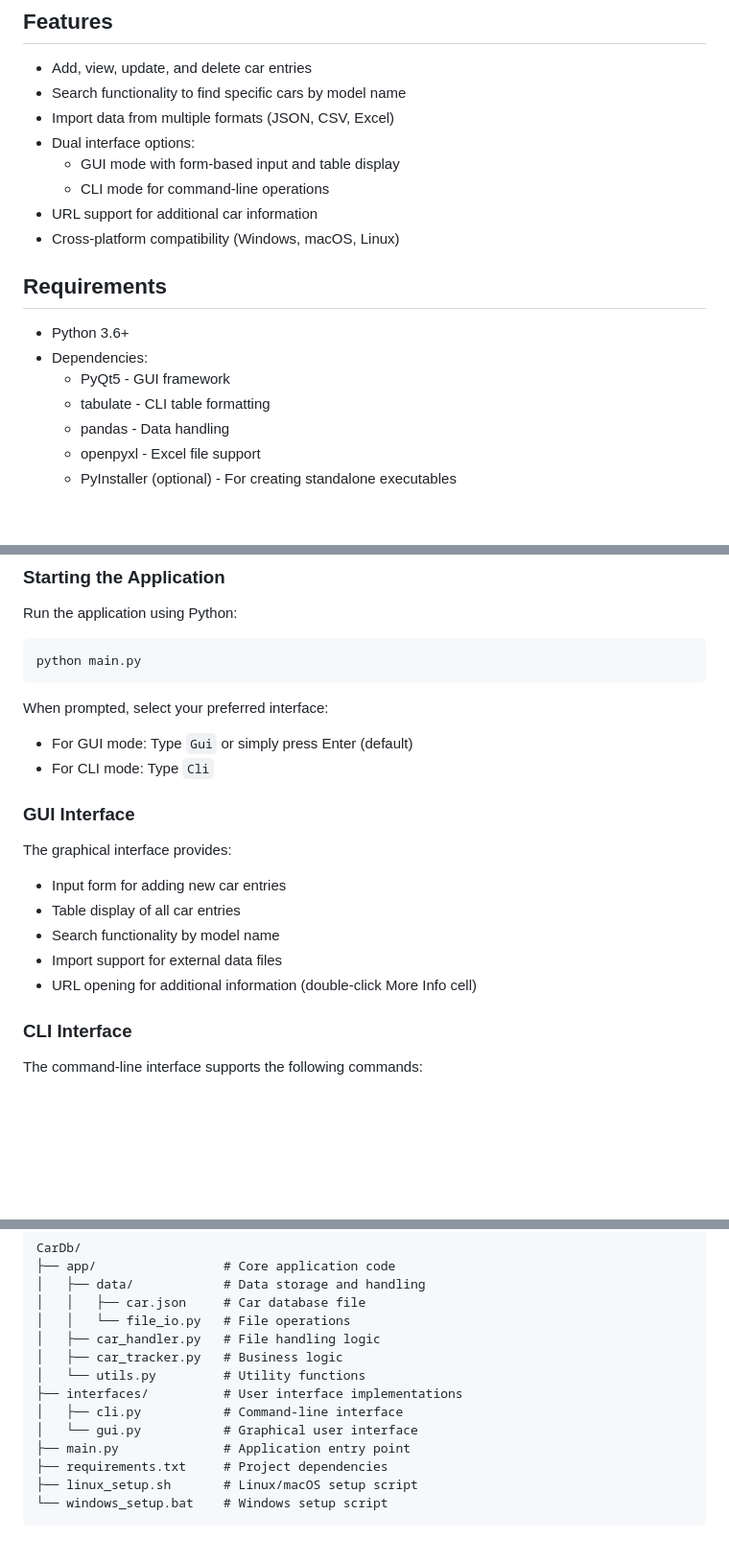
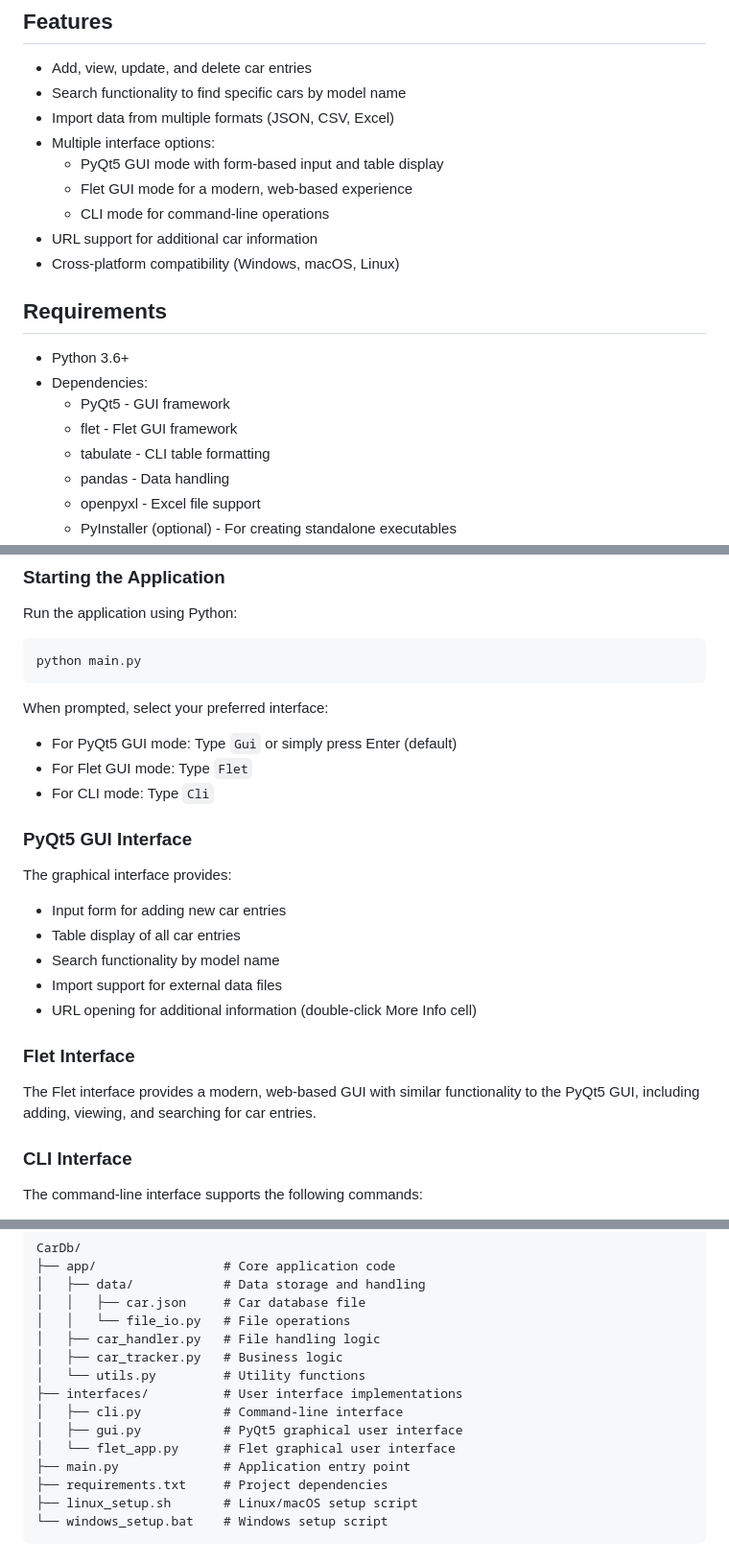
Before and after one commit to nikitasmen/CarDb, a Markdown page: README.md, 3 parts joined by grey strips. Shown at 96% size. Drawn GitHub-style; blank space fills up the shorter version.

Commit message:
feat(docs): update README to include Flet interface and dependencies

````diff
--- a/README.md
+++ b/README.md
@@ -9,8 +9,9 @@ A CRUD application for managing your miniature car collection. Track details abo
 - Add, view, update, and delete car entries
 - Search functionality to find specific cars by model name
 - Import data from multiple formats (JSON, CSV, Excel)
-- Dual interface options:
-  - GUI mode with form-based input and table display
+- Multiple interface options:
+  - PyQt5 GUI mode with form-based input and table display
+  - Flet GUI mode for a modern, web-based experience
   - CLI mode for command-line operations
 - URL support for additional car information
 - Cross-platform compatibility (Windows, macOS, Linux)
@@ -20,6 +21,7 @@ A CRUD application for managing your miniature car collection. Track details abo
 - Python 3.6+
 - Dependencies:
   - PyQt5 - GUI framework
+  - flet - Flet GUI framework
   - tabulate - CLI table formatting
   - pandas - Data handling
   - openpyxl - Excel file support
@@ -109,10 +111,11 @@ python main.py
 ```
 
 When prompted, select your preferred interface:
-- For GUI mode: Type `Gui` or simply press Enter (default)
+- For PyQt5 GUI mode: Type `Gui` or simply press Enter (default)
+- For Flet GUI mode: Type `Flet`
 - For CLI mode: Type `Cli`
 
-### GUI Interface
+### PyQt5 GUI Interface
 
 The graphical interface provides:
 - Input form for adding new car entries
@@ -120,6 +123,10 @@ The graphical interface provides:
 - Search functionality by model name
 - Import support for external data files
 - URL opening for additional information (double-click More Info cell)
+
+### Flet Interface
+
+The Flet interface provides a modern, web-based GUI with similar functionality to the PyQt5 GUI, including adding, viewing, and searching for car entries.
 
 ### CLI Interface
 
@@ -156,7 +163,8 @@ CarDb/
 │   └── utils.py         # Utility functions
 ├── interfaces/          # User interface implementations
 │   ├── cli.py           # Command-line interface
-│   └── gui.py           # Graphical user interface
+│   ├── gui.py           # PyQt5 graphical user interface
+│   └── flet_app.py      # Flet graphical user interface
 ├── main.py              # Application entry point
 ├── requirements.txt     # Project dependencies
 ├── linux_setup.sh       # Linux/macOS setup script
````
Also changed, not shown: other parts of README.md (+1 -1 lines).
